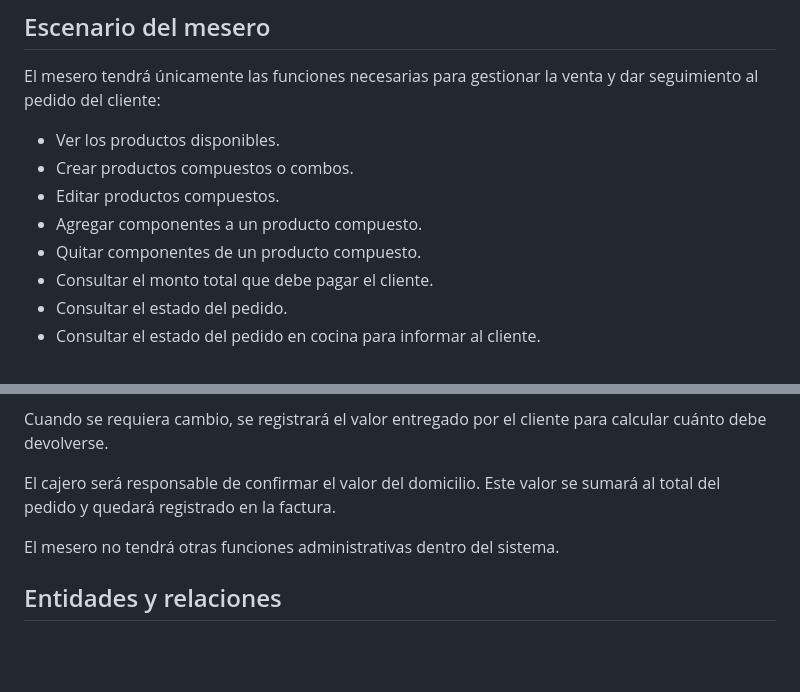
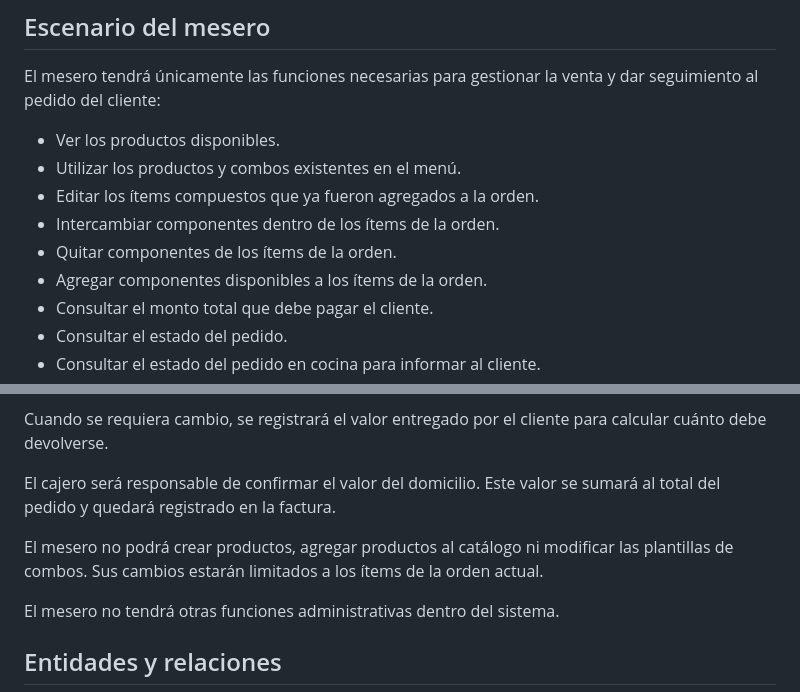
Before and after one commit to maoxtrem/donwok-01, a Markdown page: LOGICA_NEGOCIO.md, 2 parts joined by grey strips. GitHub-like rendering; blank space fills up the shorter version.

Commit message:
Limita edicion del mesero a la orden actual

```diff
--- a/LOGICA_NEGOCIO.md
+++ b/LOGICA_NEGOCIO.md
@@ -161,10 +161,11 @@ El mesero tendrá únicamente las funciones necesarias para gestionar la venta y
 dar seguimiento al pedido del cliente:
 
 - Ver los productos disponibles.
-- Crear productos compuestos o combos.
-- Editar productos compuestos.
-- Agregar componentes a un producto compuesto.
-- Quitar componentes de un producto compuesto.
+- Utilizar los productos y combos existentes en el menú.
+- Editar los ítems compuestos que ya fueron agregados a la orden.
+- Intercambiar componentes dentro de los ítems de la orden.
+- Quitar componentes de los ítems de la orden.
+- Agregar componentes disponibles a los ítems de la orden.
 - Consultar el monto total que debe pagar el cliente.
 - Consultar el estado del pedido.
 - Consultar el estado del pedido en cocina para informar al cliente.
@@ -204,6 +205,10 @@ calcular cuánto debe devolverse.
 El cajero será responsable de confirmar el valor del domicilio. Este valor se
 sumará al total del pedido y quedará registrado en la factura.
 
+El mesero no podrá crear productos, agregar productos al catálogo ni modificar
+las plantillas de combos. Sus cambios estarán limitados a los ítems de la orden
+actual.
+
 El mesero no tendrá otras funciones administrativas dentro del sistema.
 
 ## Entidades y relaciones
```
